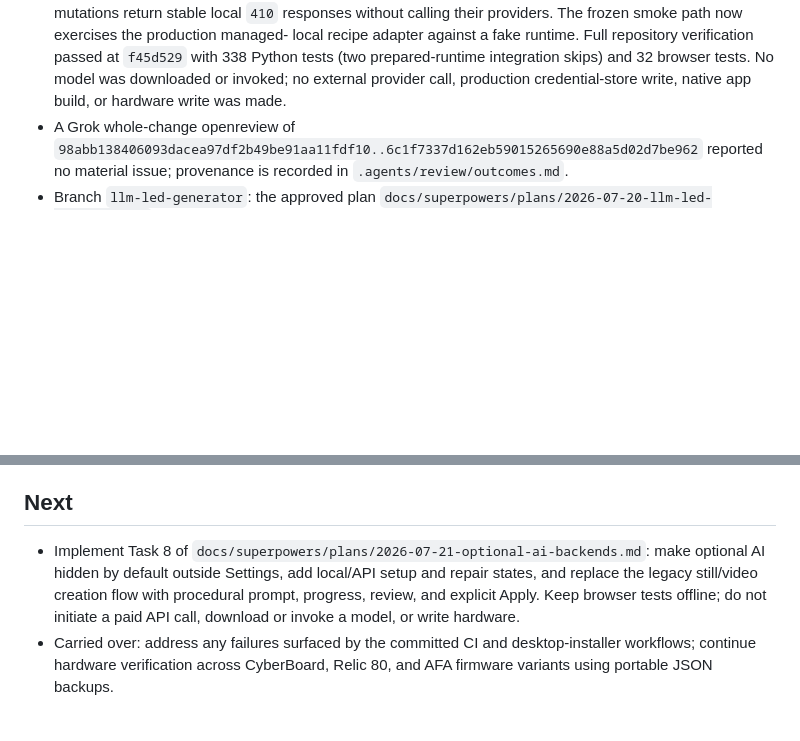
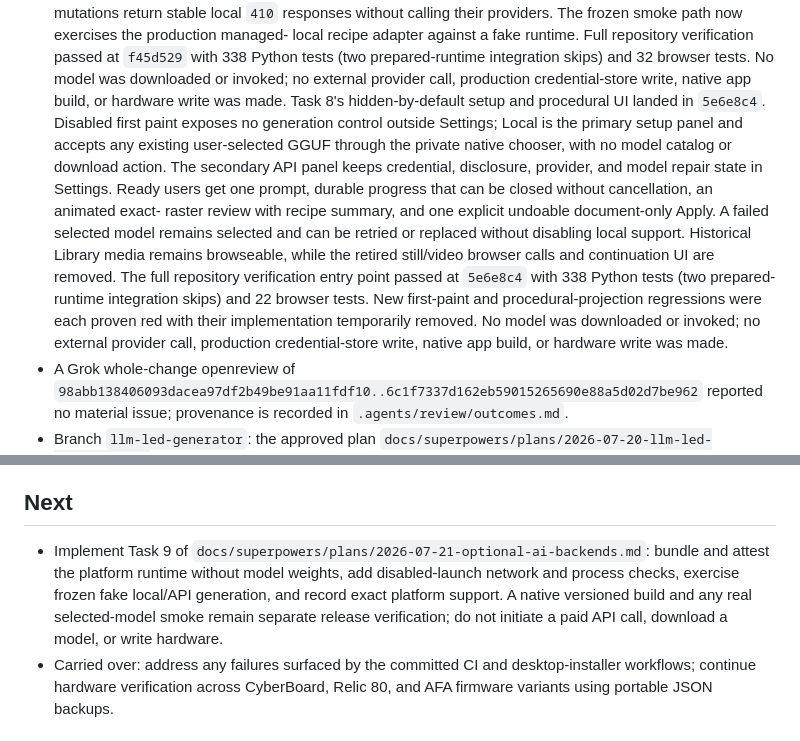
Before and after one commit to roethlar/AMKB-GUI, a Markdown page: .agents/state.md, 2 parts joined by grey strips. GitHub-like rendering; blank space fills up the shorter version.

Commit message:
docs: record optional AI interface

```diff
--- a/.agents/state.md
+++ b/.agents/state.md
@@ -226,7 +226,23 @@
   passed at `f45d529` with 338 Python tests (two prepared-runtime integration
   skips) and 32 browser tests. No model was downloaded or invoked; no external
   provider call, production credential-store write, native app build, or
-  hardware write was made.
+  hardware write was made. Task 8's hidden-by-default setup and procedural UI
+  landed in `5e6e8c4`. Disabled first paint exposes no generation control
+  outside Settings; Local is the primary setup panel and accepts any existing
+  user-selected GGUF through the private native chooser, with no model catalog
+  or download action. The secondary API panel keeps credential, disclosure,
+  provider, and model repair state in Settings. Ready users get one prompt,
+  durable progress that can be closed without cancellation, an animated exact-
+  raster review with recipe summary, and one explicit undoable document-only
+  Apply. A failed selected model remains selected and can be retried or replaced
+  without disabling local support. Historical Library media remains browseable,
+  while the retired still/video browser calls and continuation UI are removed.
+  The full repository verification entry point passed at `5e6e8c4` with 338
+  Python tests (two prepared-runtime integration skips) and 22 browser tests.
+  New first-paint and procedural-projection regressions were each proven red
+  with their implementation temporarily removed. No model was downloaded or
+  invoked; no external provider call, production credential-store write,
+  native app build, or hardware write was made.
 - A Grok whole-change openreview of
   `98abb138406093dacea97df2b49be91aa11fdf10..6c1f7337d162eb59015265690e88a5d02d7be962`
   reported no material issue; provenance is recorded in
@@ -250,12 +266,13 @@
 
 ## Next
 
-- Implement Task 8 of
-  `docs/superpowers/plans/2026-07-21-optional-ai-backends.md`: make optional AI
-  hidden by default outside Settings, add local/API setup and repair states, and
-  replace the legacy still/video creation flow with procedural prompt, progress,
-  review, and explicit Apply. Keep browser tests offline; do not initiate a paid
-  API call, download or invoke a model, or write hardware.
+- Implement Task 9 of
+  `docs/superpowers/plans/2026-07-21-optional-ai-backends.md`: bundle and attest
+  the platform runtime without model weights, add disabled-launch network and
+  process checks, exercise frozen fake local/API generation, and record exact
+  platform support. A native versioned build and any real selected-model smoke
+  remain separate release verification; do not initiate a paid API call,
+  download a model, or write hardware.
 - Carried over: address any failures surfaced by the committed CI and
   desktop-installer workflows; continue hardware verification across
   CyberBoard, Relic 80, and AFA firmware variants using portable JSON
```
Also changed, not shown: 1 other file.
